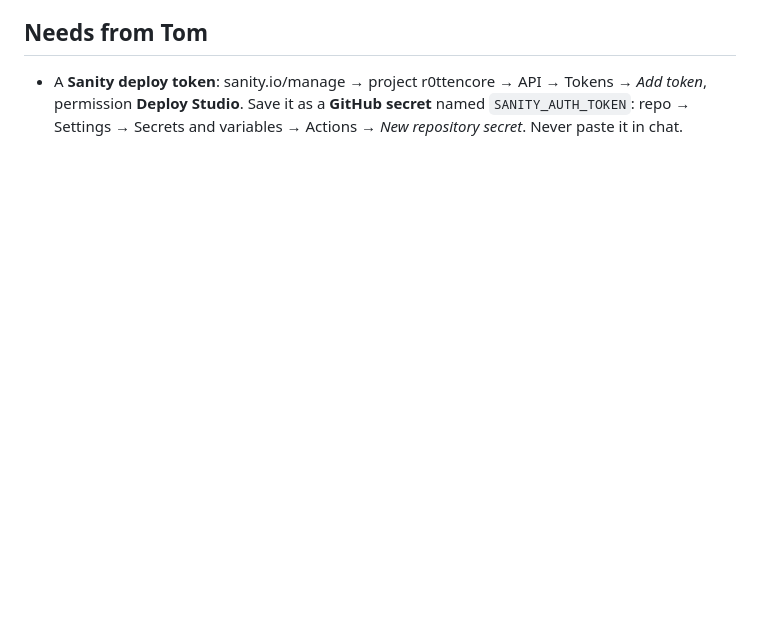
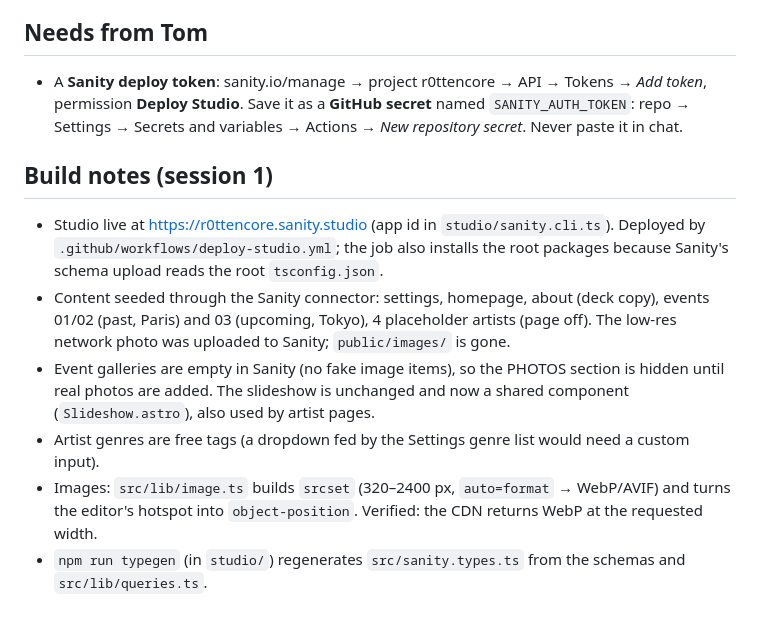
Before and after one commit to tomdubut/r0ttencore, a Markdown page: docs/phase-2-plan.md, the part around the change. Rendered like a GitHub page; blank space fills up the shorter version.

Commit message:
Docs: content model as built, phase 2 build notes
Co-Authored-By: Claude Opus 5.5 <noreply@anthropic.com>
Claude-Session: https://claude.ai/code/session_01VwBAXZcXSFdY62bbvcKwMA

```diff
--- a/docs/phase-2-plan.md
+++ b/docs/phase-2-plan.md
@@ -86,3 +86,12 @@ Rebuild-on-publish webhook, daily rebuild and backups (phase 5). Real content (p
 ## Needs from Tom
 
 - A **Sanity deploy token**: sanity.io/manage → project r0ttencore → API → Tokens → *Add token*, permission **Deploy Studio**. Save it as a **GitHub secret** named `SANITY_AUTH_TOKEN`: repo → Settings → Secrets and variables → Actions → *New repository secret*. Never paste it in chat.
+
+## Build notes (session 1)
+
+- Studio live at https://r0ttencore.sanity.studio (app id in `studio/sanity.cli.ts`). Deployed by `.github/workflows/deploy-studio.yml`; the job also installs the root packages because Sanity's schema upload reads the root `tsconfig.json`.
+- Content seeded through the Sanity connector: settings, homepage, about (deck copy), events 01/02 (past, Paris) and 03 (upcoming, Tokyo), 4 placeholder artists (page off). The low-res network photo was uploaded to Sanity; `public/images/` is gone.
+- Event galleries are empty in Sanity (no fake image items), so the PHOTOS section is hidden until real photos are added. The slideshow is unchanged and now a shared component (`Slideshow.astro`), also used by artist pages.
+- Artist genres are free tags (a dropdown fed by the Settings genre list would need a custom input).
+- Images: `src/lib/image.ts` builds `srcset` (320–2400 px, `auto=format` → WebP/AVIF) and turns the editor's hotspot into `object-position`. Verified: the CDN returns WebP at the requested width.
+- `npm run typegen` (in `studio/`) regenerates `src/sanity.types.ts` from the schemas and `src/lib/queries.ts`.
```
Also changed, not shown: CLAUDE.md (+7 -6 lines).
